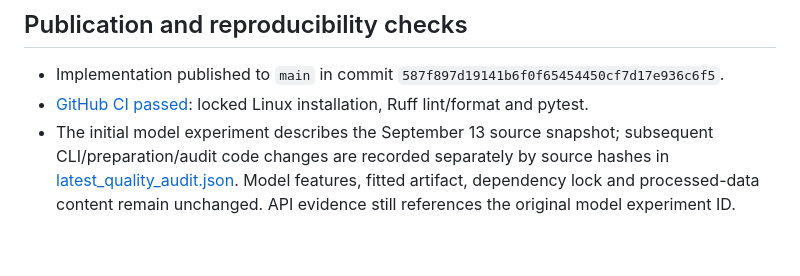
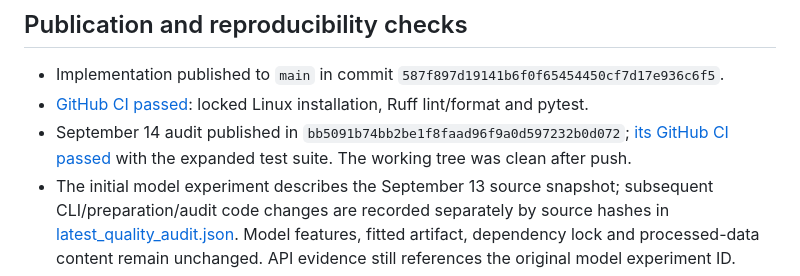
Before and after one commit to gitLamHoang/nyc-mobility-intelligence, a Markdown page: PROJECT_STATE.md, the part around the change. GitHub-like rendering; blank space fills up the shorter version.

Commit message:
Record passing CI for development data quality audit

```diff
--- a/PROJECT_STATE.md
+++ b/PROJECT_STATE.md
@@ -23,6 +23,7 @@ Repository: https://github.com/gitLamHoang/nyc-mobility-intelligence · public
 
 - Implementation published to `main` in commit `587f897d19141b6f0f65454450cf7d17e936c6f5`.
 - [GitHub CI passed](https://github.com/gitLamHoang/nyc-mobility-intelligence/actions/runs/34812627304): locked Linux installation, Ruff lint/format and pytest.
+- September 14 audit published in `bb5091b74bb2be1f8faad96f9a0d597232b0d072`; [its GitHub CI passed](https://github.com/gitLamHoang/nyc-mobility-intelligence/actions/runs/34882238312) with the expanded test suite. The working tree was clean after push.
 - The initial model experiment describes the September 13 source snapshot; subsequent CLI/preparation/audit code changes are recorded separately by source hashes in [latest_quality_audit.json](reports/latest_quality_audit.json). Model features, fitted artifact, dependency lock and processed-data content remain unchanged. API evidence still references the original model experiment ID.
 - Repeated full model fitting reproduced all eight candidates' validation metrics exactly. This is a reproducibility check, not an independent statistical trial.
 - Download cache rechecked successfully for all eight official assets. Staged-file audit confirmed no raw data, processed Parquet, model binaries or virtual environment were published.
```
